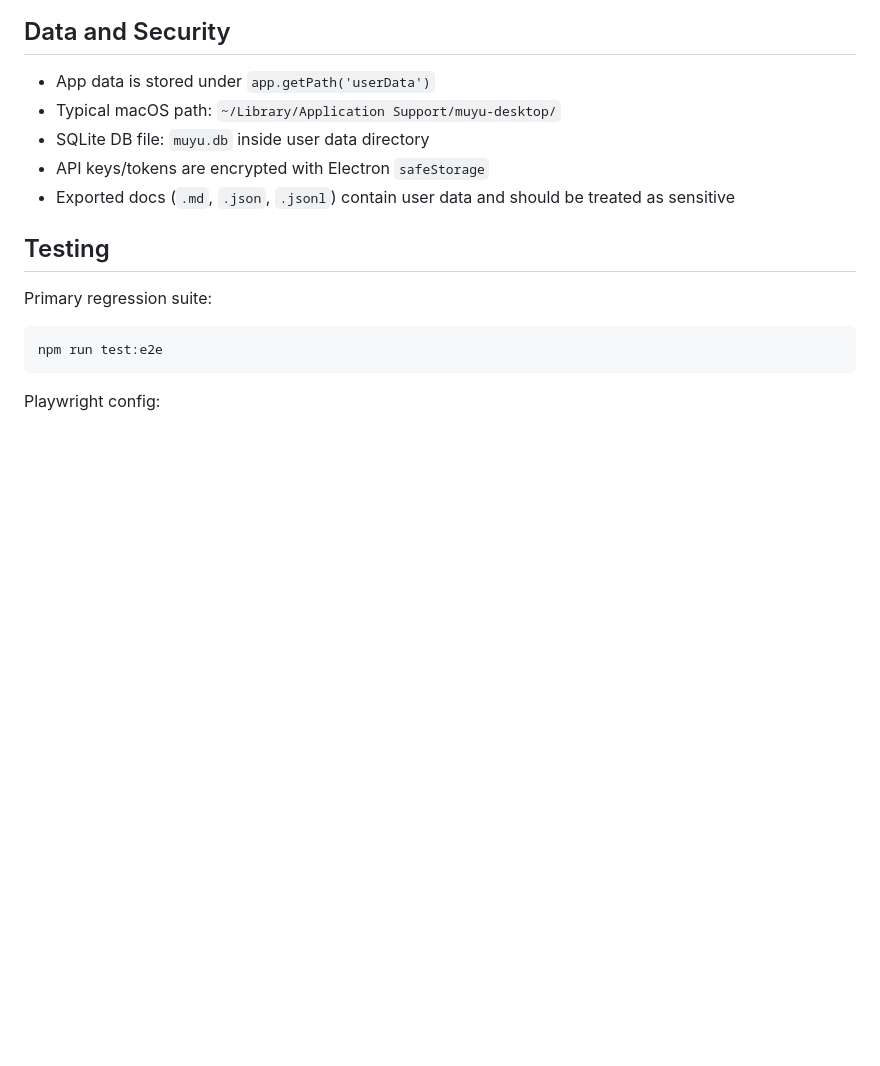
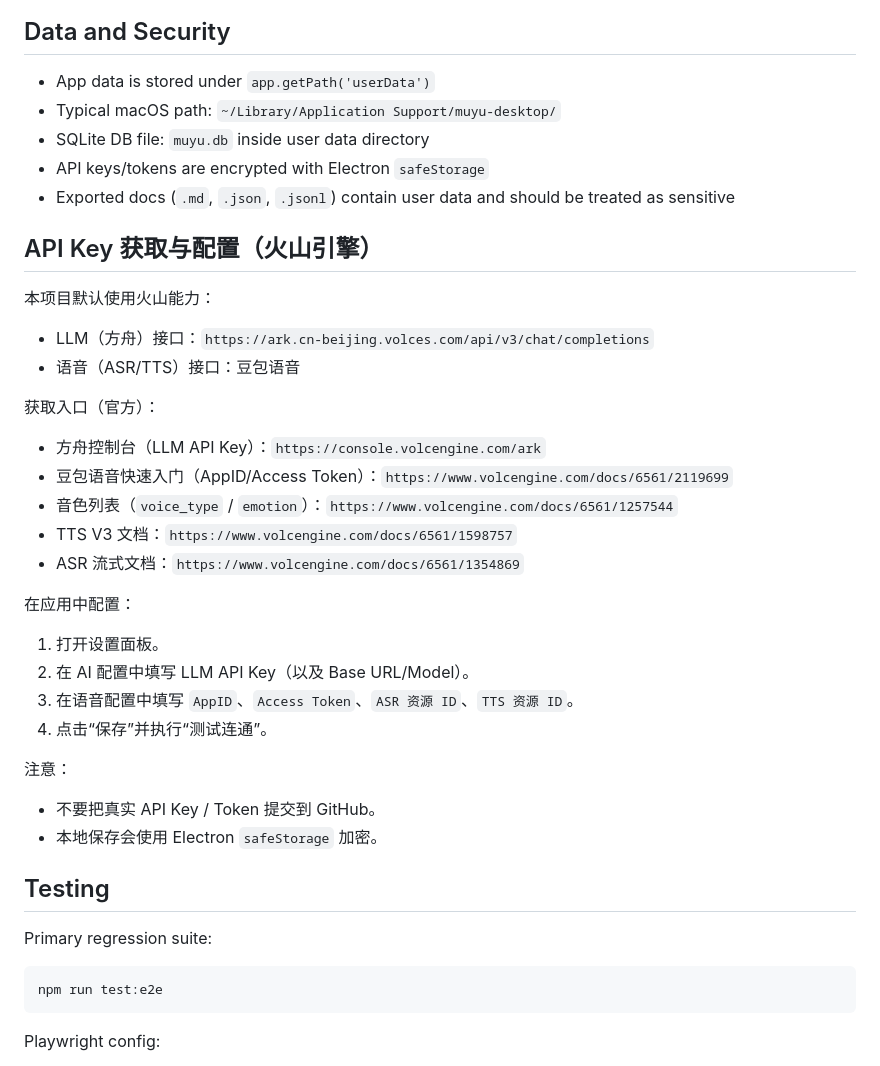
Before and after one commit to mn5449551-dot/muyu-desktop, a Markdown page: README.md, the part around the change. Drawn GitHub-style; blank space fills up the shorter version.

Commit message:
docs: add API key setup links and steps

```diff
--- a/README.md
+++ b/README.md
@@ -72,6 +72,33 @@ Notes:
 - API keys/tokens are encrypted with Electron `safeStorage`
 - Exported docs (`.md`, `.json`, `.jsonl`) contain user data and should be treated as sensitive
 
+## API Key 获取与配置（火山引擎）
+
+本项目默认使用火山能力：
+
+- LLM（方舟）接口：`https://ark.cn-beijing.volces.com/api/v3/chat/completions`
+- 语音（ASR/TTS）接口：豆包语音
+
+获取入口（官方）：
+
+- 方舟控制台（LLM API Key）：`https://console.volcengine.com/ark`
+- 豆包语音快速入门（AppID/Access Token）：`https://www.volcengine.com/docs/6561/2119699`
+- 音色列表（`voice_type` / `emotion`）：`https://www.volcengine.com/docs/6561/1257544`
+- TTS V3 文档：`https://www.volcengine.com/docs/6561/1598757`
+- ASR 流式文档：`https://www.volcengine.com/docs/6561/1354869`
+
+在应用中配置：
+
+1. 打开设置面板。
+2. 在 AI 配置中填写 LLM API Key（以及 Base URL/Model）。
+3. 在语音配置中填写 `AppID`、`Access Token`、`ASR 资源 ID`、`TTS 资源 ID`。
+4. 点击“保存”并执行“测试连通”。
+
+注意：
+
+- 不要把真实 API Key / Token 提交到 GitHub。
+- 本地保存会使用 Electron `safeStorage` 加密。
+
 ## Testing
 
 Primary regression suite:
```
